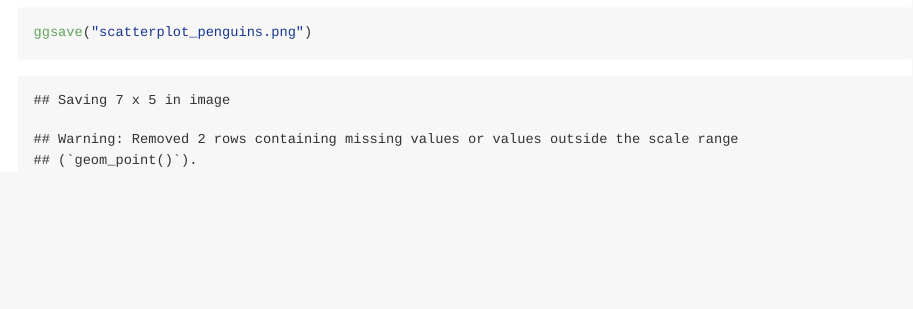
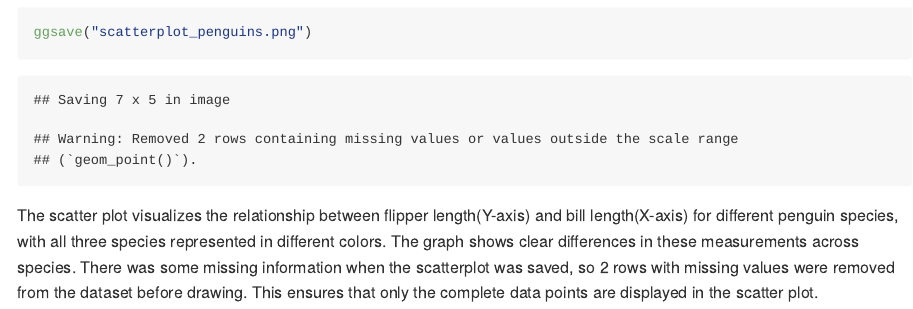
Before and after one commit to Jiayi1230/P8105_HW1_JG4890, an R Markdown document (P8105_HW1_JG4890.Rmd): the page in a window 1100 px wide, from 1650 px down. The pictures show the output file P8105_HW1_JG4890.md that the author committed with the source, drawn offline in the style of GitHub.

Commit message:
Full answer for question 1 with description.

````diff
--- a/P8105_HW1_JG4890.Rmd
+++ b/P8105_HW1_JG4890.Rmd
@@ -26,3 +26,4 @@ ggplot(penguins, aes(x = bill_length_mm, y = flipper_length_mm, color = species)
 
 ggsave("scatterplot_penguins.png")
 ```
+The scatter plot visualizes the relationship between flipper length(Y-axis) and bill length(X-axis) for different penguin species, with all three species represented in different colors. The graph shows clear differences in these measurements across species. There was some missing information when the scatterplot was saved, so 2 rows with missing values were removed from the dataset before drawing. This ensures that only the complete data points are displayed in the scatter plot.
````
Also changed, not shown: P8105_HW1_JG4890.md.
